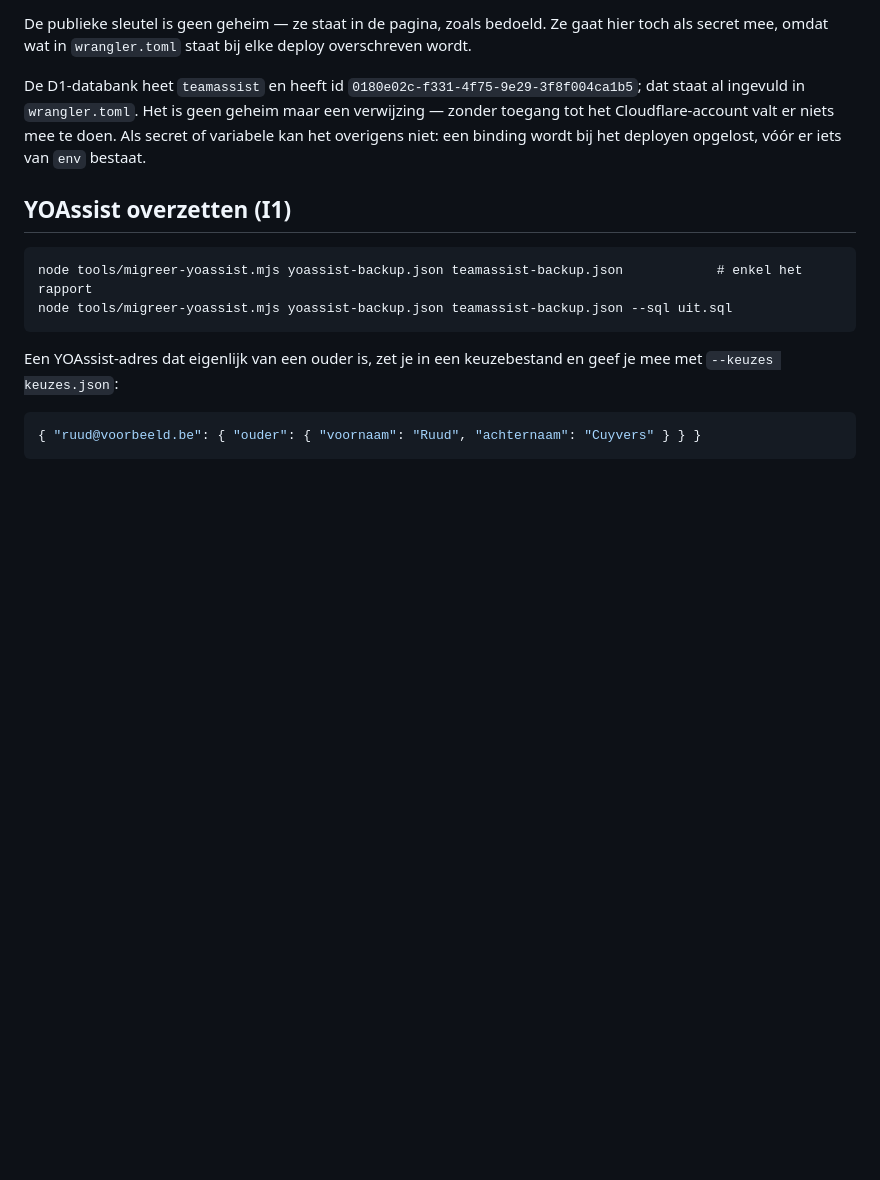
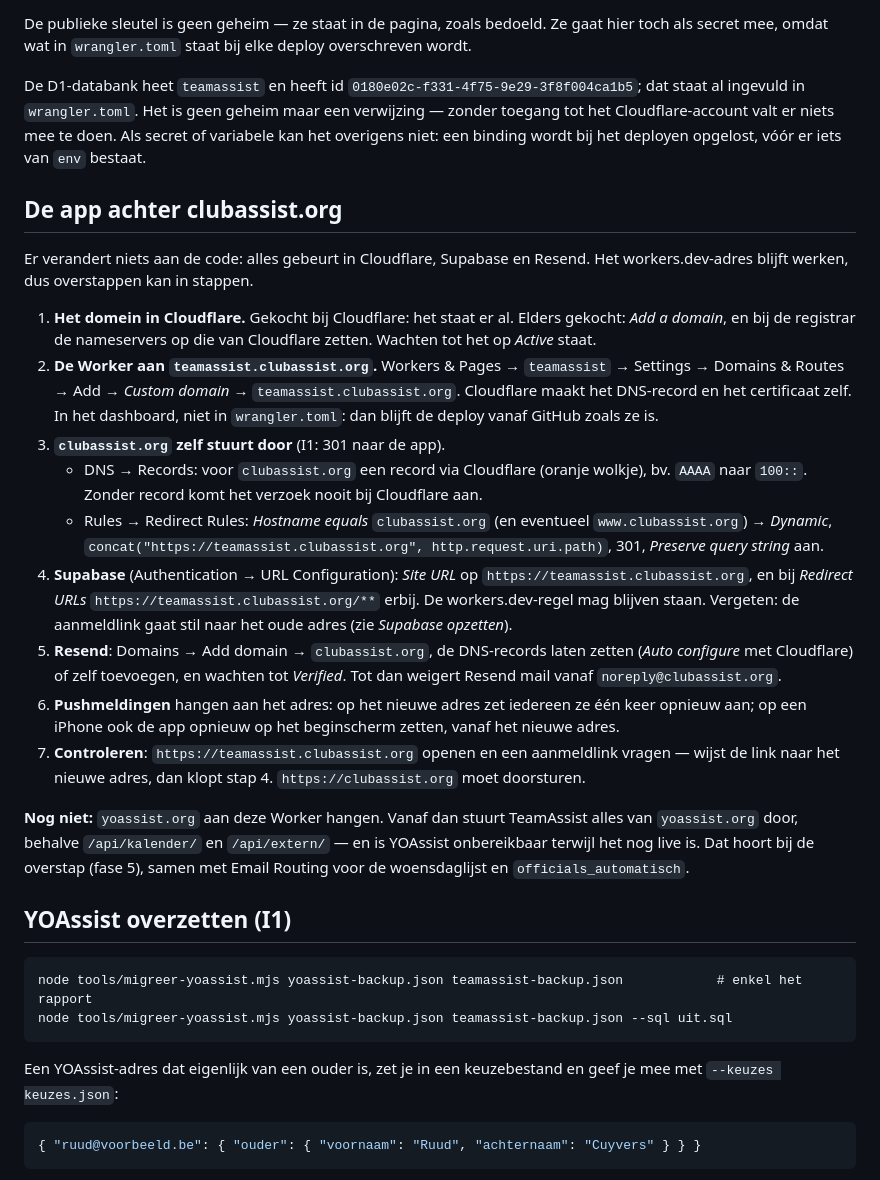
Before and after one commit to jurgenvang/TeamAssist, a Markdown page: README.md, the part around one of its changes. Drawn GitHub-style; blank space fills up the shorter version.

````diff
--- a/README.md
+++ b/README.md
@@ -314,6 +314,48 @@ Cloudflare-account valt er niets mee te doen. Als secret of variabele kan het
 overigens niet: een binding wordt bij het deployen opgelost, vóór er iets van
 `env` bestaat.
 
+## De app achter clubassist.org
+
+Er verandert niets aan de code: alles gebeurt in Cloudflare, Supabase en
+Resend. Het workers.dev-adres blijft werken, dus overstappen kan in stappen.
+
+1. **Het domein in Cloudflare.** Gekocht bij Cloudflare: het staat er al.
+   Elders gekocht: *Add a domain*, en bij de registrar de nameservers op die
+   van Cloudflare zetten. Wachten tot het op *Active* staat.
+2. **De Worker aan `teamassist.clubassist.org`.** Workers & Pages →
+   `teamassist` → Settings → Domains & Routes → Add → *Custom domain* →
+   `teamassist.clubassist.org`. Cloudflare maakt het DNS-record en het
+   certificaat zelf. In het dashboard, niet in `wrangler.toml`: dan blijft
+   de deploy vanaf GitHub zoals ze is.
+3. **`clubassist.org` zelf stuurt door** (I1: 301 naar de app).
+   - DNS → Records: voor `clubassist.org` een record via Cloudflare (oranje
+     wolkje), bv. `AAAA` naar `100::`. Zonder record komt het verzoek nooit
+     bij Cloudflare aan.
+   - Rules → Redirect Rules: *Hostname equals* `clubassist.org` (en eventueel
+     `www.clubassist.org`) → *Dynamic*,
+     `concat("https://teamassist.clubassist.org", http.request.uri.path)`,
+     301, *Preserve query string* aan.
+4. **Supabase** (Authentication → URL Configuration): *Site URL* op
+   `https://teamassist.clubassist.org`, en bij *Redirect URLs*
+   `https://teamassist.clubassist.org/**` erbij. De workers.dev-regel mag
+   blijven staan. Vergeten: de aanmeldlink gaat stil naar het oude adres
+   (zie *Supabase opzetten*).
+5. **Resend**: Domains → Add domain → `clubassist.org`, de DNS-records laten
+   zetten (*Auto configure* met Cloudflare) of zelf toevoegen, en wachten tot
+   *Verified*. Tot dan weigert Resend mail vanaf `noreply@clubassist.org`.
+6. **Pushmeldingen** hangen aan het adres: op het nieuwe adres zet iedereen
+   ze één keer opnieuw aan; op een iPhone ook de app opnieuw op het
+   beginscherm zetten, vanaf het nieuwe adres.
+7. **Controleren**: `https://teamassist.clubassist.org` openen en een
+   aanmeldlink vragen — wijst de link naar het nieuwe adres, dan klopt stap 4.
+   `https://clubassist.org` moet doorsturen.
+
+**Nog niet:** `yoassist.org` aan deze Worker hangen. Vanaf dan stuurt
+TeamAssist alles van `yoassist.org` door, behalve `/api/kalender/` en
+`/api/extern/` — en is YOAssist onbereikbaar terwijl het nog live is. Dat
+hoort bij de overstap (fase 5), samen met Email Routing voor de woensdaglijst
+en `officials_automatisch`.
+
 ## YOAssist overzetten (I1)
 
 ```
````
Also changed, not shown: other parts of README.md (+27 -0 lines), .claude/BACKLOG.md (+23 -0 lines).
